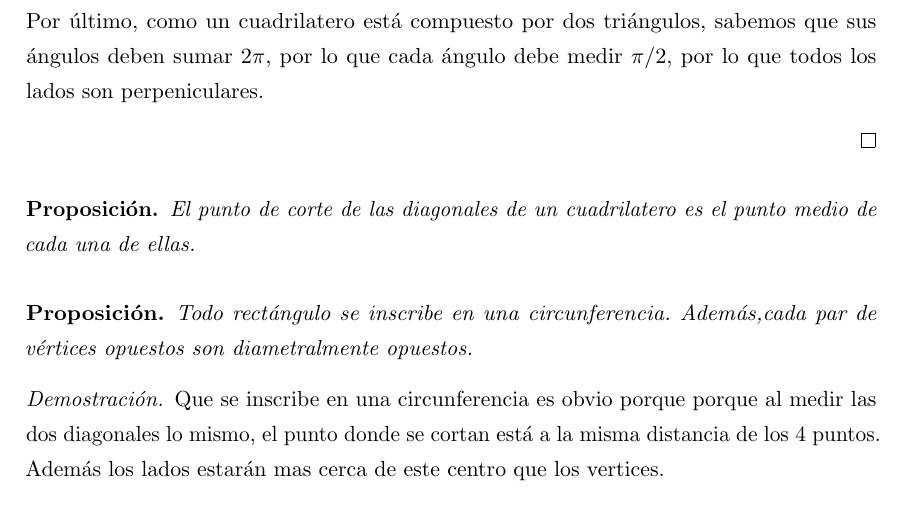
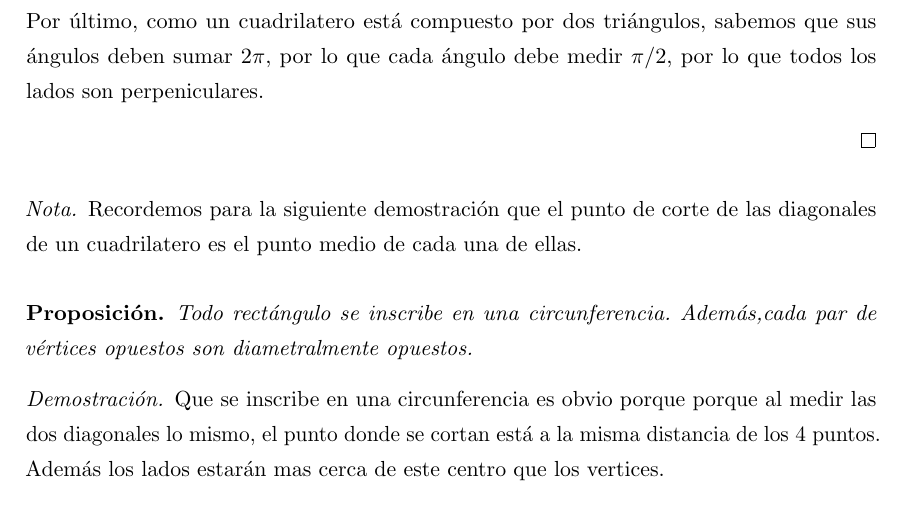
Before and after one commit to libreim/apuntesDGIIM, a LaTeX document (Geometría III/apuntes.tex): part of page 19 of 31, cut so that both start at the same text. Compiled offline with pdfLaTeX.

Commit message:
Geometría III: nota esplicativa

```diff
--- a/Geometría III/apuntes.tex
+++ b/Geometría III/apuntes.tex
@@ -1147,9 +1147,9 @@ Ahora, si tenemos $r'\equiv \alpha' x + \beta' x = \gamma '$ podemos ver que:
 
 \end{proof}
 
-\begin{nprop}
-	El punto de corte de las diagonales de un cuadrilatero es el punto medio de cada una de ellas.
-\end{nprop}
+\begin{nota}
+	Recordemos para la siguiente demostración que el punto de corte de las diagonales de un cuadrilatero es el punto medio de cada una de ellas.
+\end{nota}
 
 \begin{nprop}
   Todo rectángulo se inscribe en una circunferencia. Además,cada par de vértices opuestos son diametralmente opuestos.
```
